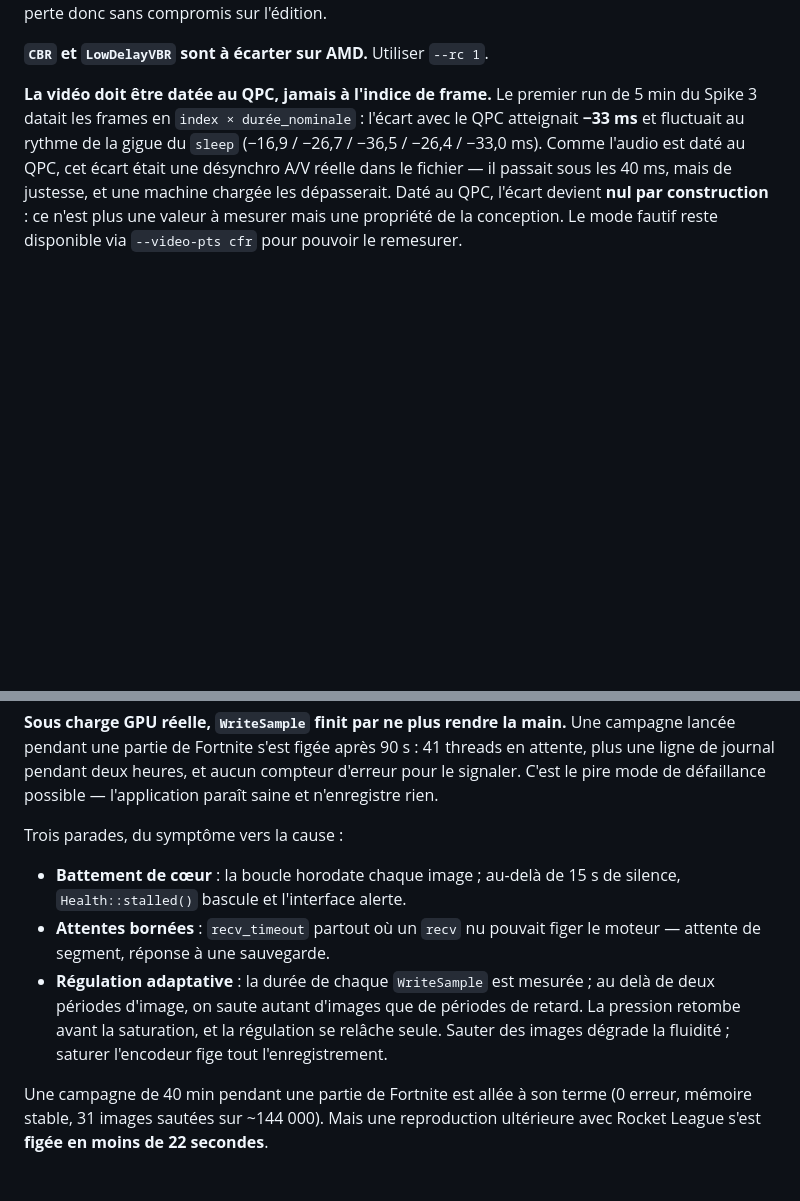
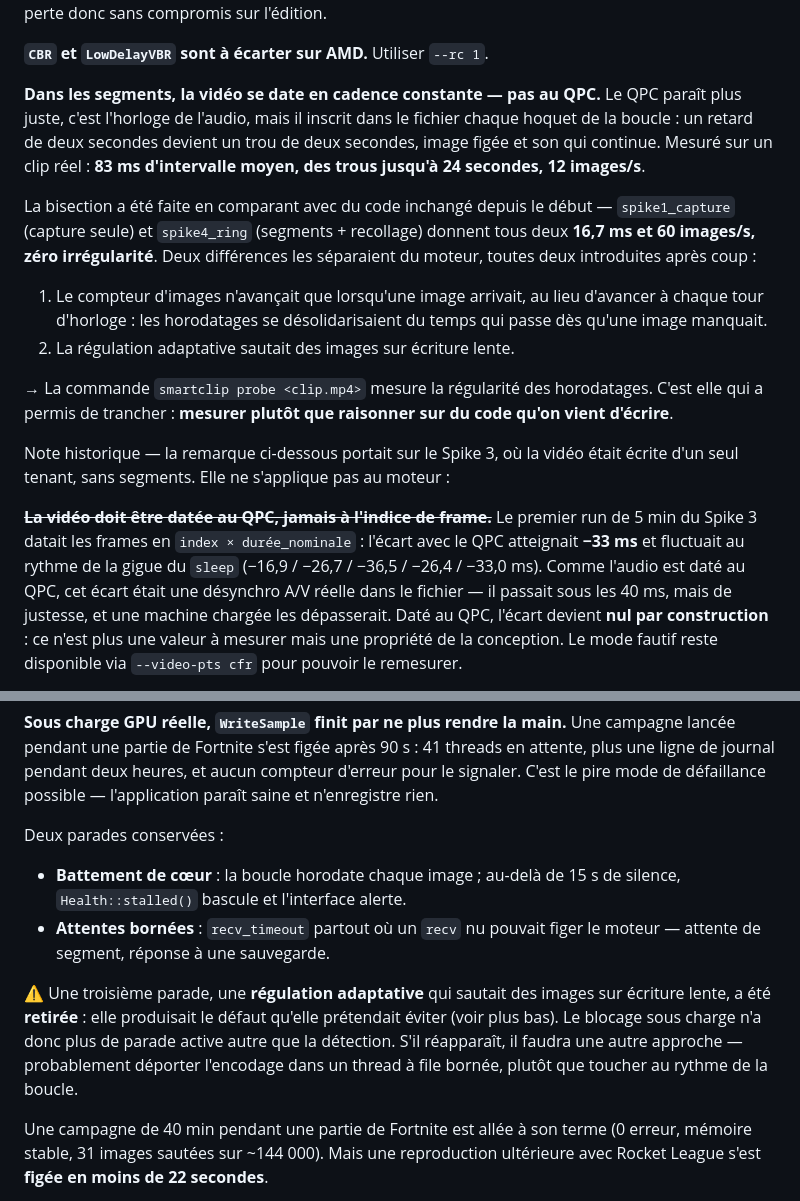
Before and after one commit to XCchxms/aftermix, a Markdown page: README.md, 2 parts joined by grey strips. Rendered like a GitHub page; blank space fills up the shorter version.

Commit message:
Documente la bisection par comparaison avec les spikes
Co-Authored-By: Claude Opus 5 <noreply@anthropic.com>

```diff
--- a/README.md
+++ b/README.md
@@ -333,7 +333,30 @@ sans perte donc sans compromis sur l'édition.
 
 **`CBR` et `LowDelayVBR` sont à écarter sur AMD.** Utiliser `--rc 1`.
 
-**La vidéo doit être datée au QPC, jamais à l'indice de frame.** Le premier run
+**Dans les segments, la vidéo se date en cadence constante — pas au QPC.**
+Le QPC paraît plus juste, c'est l'horloge de l'audio, mais il inscrit dans le
+fichier chaque hoquet de la boucle : un retard de deux secondes devient un trou
+de deux secondes, image figée et son qui continue. Mesuré sur un clip réel :
+**83 ms d'intervalle moyen, des trous jusqu'à 24 secondes, 12 images/s**.
+
+La bisection a été faite en comparant avec du code inchangé depuis le début —
+`spike1_capture` (capture seule) et `spike4_ring` (segments + recollage) donnent
+tous deux **16,7 ms et 60 images/s, zéro irrégularité**. Deux différences les
+séparaient du moteur, toutes deux introduites après coup :
+
+1. Le compteur d'images n'avançait que lorsqu'une image arrivait, au lieu
+   d'avancer à chaque tour d'horloge : les horodatages se désolidarisaient du
+   temps qui passe dès qu'une image manquait.
+2. La régulation adaptative sautait des images sur écriture lente.
+
+→ La commande `smartclip probe <clip.mp4>` mesure la régularité des
+horodatages. C'est elle qui a permis de trancher : **mesurer plutôt que
+raisonner sur du code qu'on vient d'écrire**.
+
+Note historique — la remarque ci-dessous portait sur le Spike 3, où la vidéo
+était écrite d'un seul tenant, sans segments. Elle ne s'applique pas au moteur :
+
+**~~La vidéo doit être datée au QPC, jamais à l'indice de frame.~~** Le premier run
 de 5 min du Spike 3 datait les frames en `index × durée_nominale` : l'écart avec
 le QPC atteignait **−33 ms** et fluctuait au rythme de la gigue du `sleep`
 (−16,9 / −26,7 / −36,5 / −26,4 / −33,0 ms). Comme l'audio est daté au QPC, cet
@@ -417,16 +440,18 @@ threads en attente, plus une ligne de journal pendant deux heures, et aucun
 compteur d'erreur pour le signaler. C'est le pire mode de défaillance possible —
 l'application paraît saine et n'enregistre rien.
 
-Trois parades, du symptôme vers la cause :
+Deux parades conservées :
 - **Battement de cœur** : la boucle horodate chaque image ; au-delà de 15 s de
   silence, `Health::stalled()` bascule et l'interface alerte.
 - **Attentes bornées** : `recv_timeout` partout où un `recv` nu pouvait figer le
   moteur — attente de segment, réponse à une sauvegarde.
-- **Régulation adaptative** : la durée de chaque `WriteSample` est mesurée ; au
-  delà de deux périodes d'image, on saute autant d'images que de périodes de
-  retard. La pression retombe avant la saturation, et la régulation se relâche
-  seule. Sauter des images dégrade la fluidité ; saturer l'encodeur fige tout
-  l'enregistrement.
+
+⚠️ Une troisième parade, une **régulation adaptative** qui sautait des images sur
+écriture lente, a été **retirée** : elle produisait le défaut qu'elle prétendait
+éviter (voir plus bas). Le blocage sous charge n'a donc plus de parade active
+autre que la détection. S'il réapparaît, il faudra une autre approche —
+probablement déporter l'encodage dans un thread à file bornée, plutôt que
+toucher au rythme de la boucle.
 
 Une campagne de 40 min pendant une partie de Fortnite est allée à son terme
 (0 erreur, mémoire stable, 31 images sautées sur ~144 000). Mais une reproduction
```
